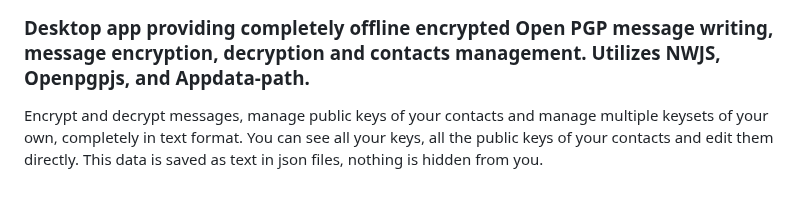
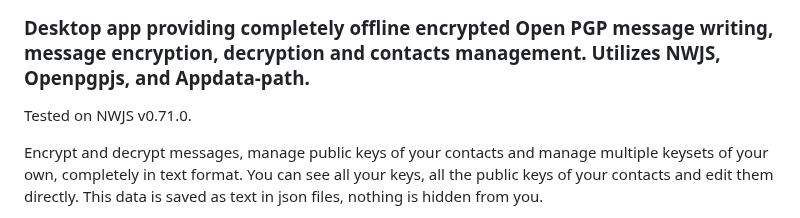
Before and after one commit to McZazz/OfflineOpenPGP, a Markdown page: README.md, the part around the change. GitHub-like rendering; blank space fills up the shorter version.

```diff
--- a/README.md
+++ b/README.md
@@ -1,4 +1,6 @@
 ### Desktop app providing completely offline encrypted Open PGP message writing, message encryption, decryption and contacts management. Utilizes NWJS, Openpgpjs, and Appdata-path.
+
+Tested on NWJS v0.71.0.
 
 Encrypt and decrypt messages, manage public keys of your contacts and manage multiple keysets of your own, completely in text format. You can see all your keys, all the public keys of your contacts and edit them directly. This data is saved as text in json files, nothing is hidden from you.
 
```
